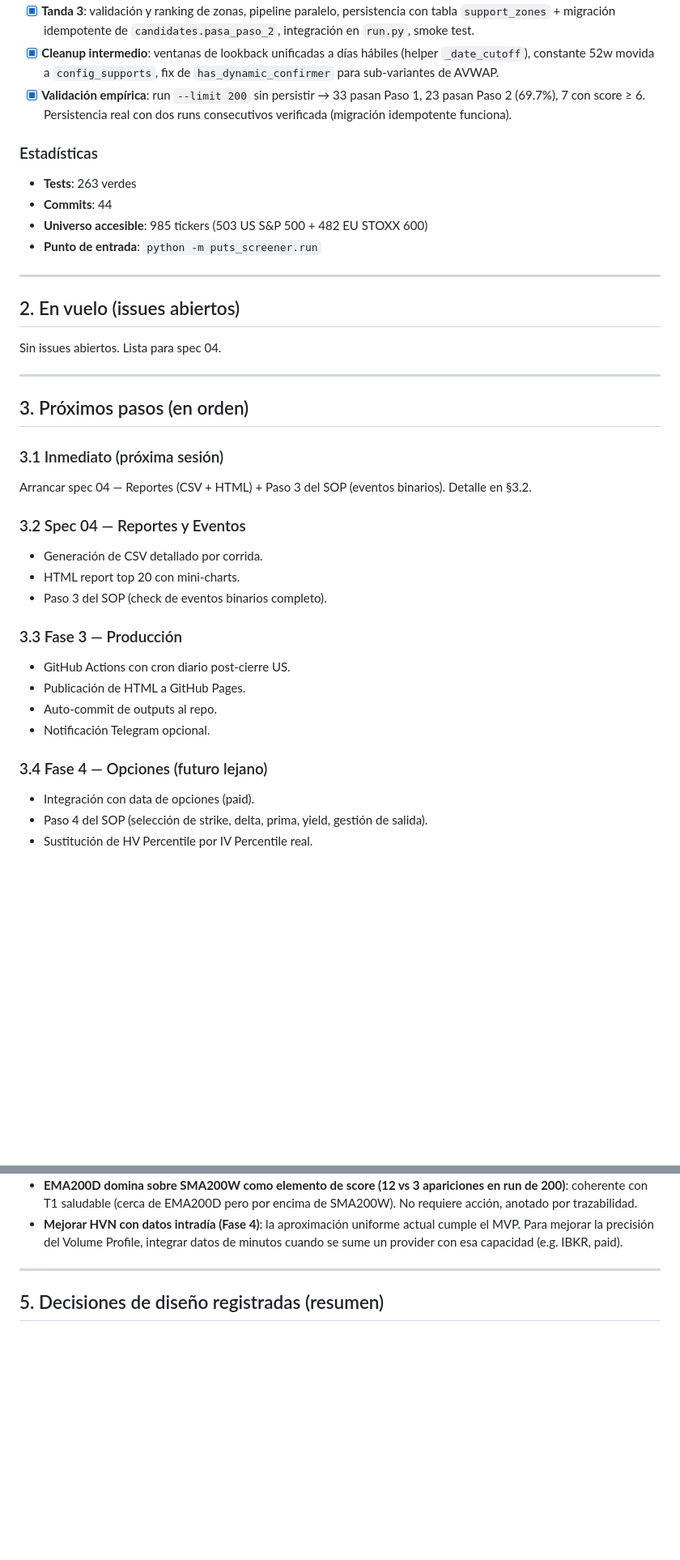
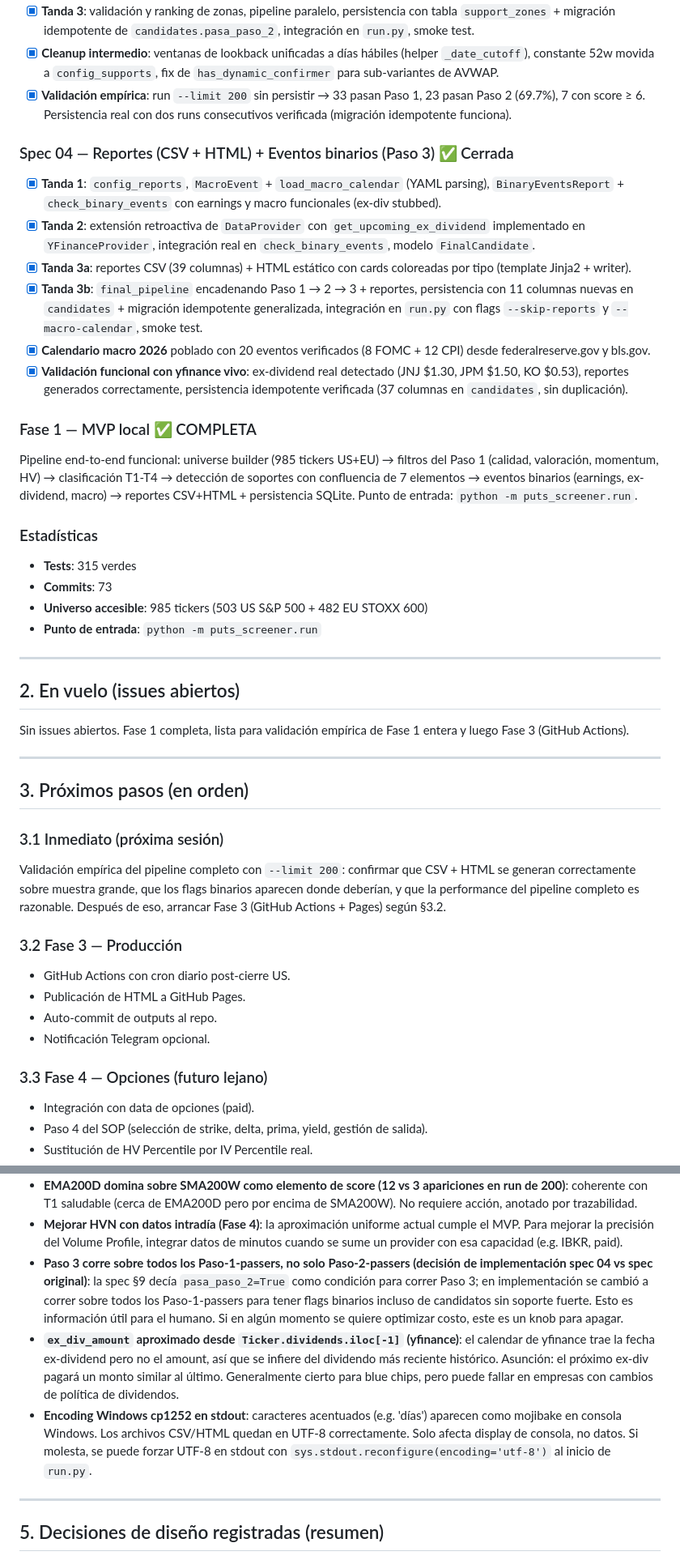
Before and after one commit to goloop-ar/puts-screener, a Markdown page: ROADMAP.md, 2 parts joined by grey strips. Shown at 81% size. GitHub-like rendering; blank space fills up the shorter version.

Commit message:
docs: close spec 04 in ROADMAP and mark Fase 1 complete

```diff
--- a/ROADMAP.md
+++ b/ROADMAP.md
@@ -42,10 +42,23 @@
 - [x] **Cleanup intermedio**: ventanas de lookback unificadas a días hábiles (helper `_date_cutoff`), constante 52w movida a `config_supports`, fix de `has_dynamic_confirmer` para sub-variantes de AVWAP.
 - [x] **Validación empírica**: run `--limit 200` sin persistir → 33 pasan Paso 1, 23 pasan Paso 2 (69.7%), 7 con score ≥ 6. Persistencia real con dos runs consecutivos verificada (migración idempotente funciona).
 
+### Spec 04 — Reportes (CSV + HTML) + Eventos binarios (Paso 3) ✅ Cerrada
+
+- [x] **Tanda 1**: `config_reports`, `MacroEvent` + `load_macro_calendar` (YAML parsing), `BinaryEventsReport` + `check_binary_events` con earnings y macro funcionales (ex-div stubbed).
+- [x] **Tanda 2**: extensión retroactiva de `DataProvider` con `get_upcoming_ex_dividend` implementado en `YFinanceProvider`, integración real en `check_binary_events`, modelo `FinalCandidate`.
+- [x] **Tanda 3a**: reportes CSV (39 columnas) + HTML estático con cards coloreadas por tipo (template Jinja2 + writer).
+- [x] **Tanda 3b**: `final_pipeline` encadenando Paso 1 → 2 → 3 + reportes, persistencia con 11 columnas nuevas en `candidates` + migración idempotente generalizada, integración en `run.py` con flags `--skip-reports` y `--macro-calendar`, smoke test.
+- [x] **Calendario macro 2026** poblado con 20 eventos verificados (8 FOMC + 12 CPI) desde federalreserve.gov y bls.gov.
+- [x] **Validación funcional con yfinance vivo**: ex-dividend real detectado (JNJ $1.30, JPM $1.50, KO $0.53), reportes generados correctamente, persistencia idempotente verificada (37 columnas en `candidates`, sin duplicación).
+
+### Fase 1 — MVP local ✅ COMPLETA
+
+Pipeline end-to-end funcional: universe builder (985 tickers US+EU) → filtros del Paso 1 (calidad, valoración, momentum, HV) → clasificación T1-T4 → detección de soportes con confluencia de 7 elementos → eventos binarios (earnings, ex-dividend, macro) → reportes CSV+HTML + persistencia SQLite. Punto de entrada: `python -m puts_screener.run`.
+
 ### Estadísticas
 
-- **Tests**: 263 verdes
-- **Commits**: 44
+- **Tests**: 315 verdes
+- **Commits**: 73
 - **Universo accesible**: 985 tickers (503 US S&P 500 + 482 EU STOXX 600)
 - **Punto de entrada**: `python -m puts_screener.run`
 
@@ -53,7 +66,7 @@
 
 ## 2. En vuelo (issues abiertos)
 
-Sin issues abiertos. Lista para spec 04.
+Sin issues abiertos. Fase 1 completa, lista para validación empírica de Fase 1 entera y luego Fase 3 (GitHub Actions).
 
 ---
 
@@ -61,22 +74,16 @@ Sin issues abiertos. Lista para spec 04.
 
 ### 3.1 Inmediato (próxima sesión)
 
-Arrancar spec 04 — Reportes (CSV + HTML) + Paso 3 del SOP (eventos binarios). Detalle en §3.2.
+Validación empírica del pipeline completo con `--limit 200`: confirmar que CSV + HTML se generan correctamente sobre muestra grande, que los flags binarios aparecen donde deberían, y que la performance del pipeline completo es razonable. Después de eso, arrancar Fase 3 (GitHub Actions + Pages) según §3.2.
 
-### 3.2 Spec 04 — Reportes y Eventos
-
-- Generación de CSV detallado por corrida.
-- HTML report top 20 con mini-charts.
-- Paso 3 del SOP (check de eventos binarios completo).
-
-### 3.3 Fase 3 — Producción
+### 3.2 Fase 3 — Producción
 
 - GitHub Actions con cron diario post-cierre US.
 - Publicación de HTML a GitHub Pages.
 - Auto-commit de outputs al repo.
 - Notificación Telegram opcional.
 
-### 3.4 Fase 4 — Opciones (futuro lejano)
+### 3.3 Fase 4 — Opciones (futuro lejano)
 
 - Integración con data de opciones (paid).
 - Paso 4 del SOP (selección de strike, delta, prima, yield, gestión de salida).
@@ -101,6 +108,9 @@ Ideas anotadas en el camino pero no priorizadas:
 - **Divergencia RSI/MACD aparece en 0% de las best_zones (validación spec 03)**: coherente con el filtro previo de no-sobrecompra que excluye candidatos en corrección profunda. No es bug del código sino consecuencia del pipeline. Si se baja en el futuro el threshold de tendencia, revisar si las divergencias emergen como elemento útil.
 - **EMA200D domina sobre SMA200W como elemento de score (12 vs 3 apariciones en run de 200)**: coherente con T1 saludable (cerca de EMA200D pero por encima de SMA200W). No requiere acción, anotado por trazabilidad.
 - **Mejorar HVN con datos intradía (Fase 4)**: la aproximación uniforme actual cumple el MVP. Para mejorar la precisión del Volume Profile, integrar datos de minutos cuando se sume un provider con esa capacidad (e.g. IBKR, paid).
+- **Paso 3 corre sobre todos los Paso-1-passers, no solo Paso-2-passers (decisión de implementación spec 04 vs spec original)**: la spec §9 decía `pasa_paso_2=True` como condición para correr Paso 3; en implementación se cambió a correr sobre todos los Paso-1-passers para tener flags binarios incluso de candidatos sin soporte fuerte. Esto es información útil para el humano. Si en algún momento se quiere optimizar costo, este es un knob para apagar.
+- **`ex_div_amount` aproximado desde `Ticker.dividends.iloc[-1]` (yfinance)**: el calendar de yfinance trae la fecha ex-dividend pero no el amount, así que se infiere del dividendo más reciente histórico. Asunción: el próximo ex-div pagará un monto similar al último. Generalmente cierto para blue chips, pero puede fallar en empresas con cambios de política de dividendos.
+- **Encoding Windows cp1252 en stdout**: caracteres acentuados (e.g. 'días') aparecen como mojibake en consola Windows. Los archivos CSV/HTML quedan en UTF-8 correctamente. Solo afecta display de consola, no datos. Si molesta, se puede forzar UTF-8 en stdout con `sys.stdout.reconfigure(encoding='utf-8')` al inicio de `run.py`.
 
 ---
 
```
Also changed, not shown: other parts of ROADMAP.md (+3 -0 lines).
